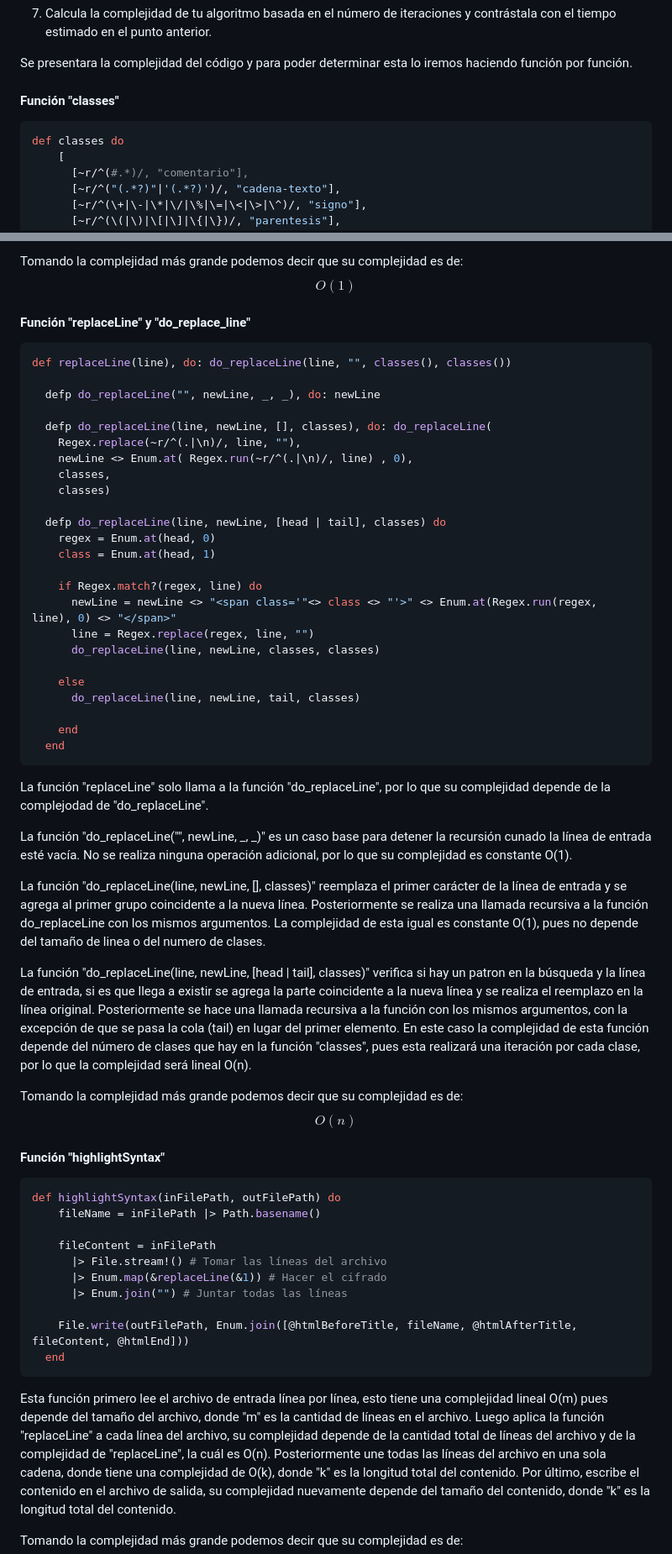
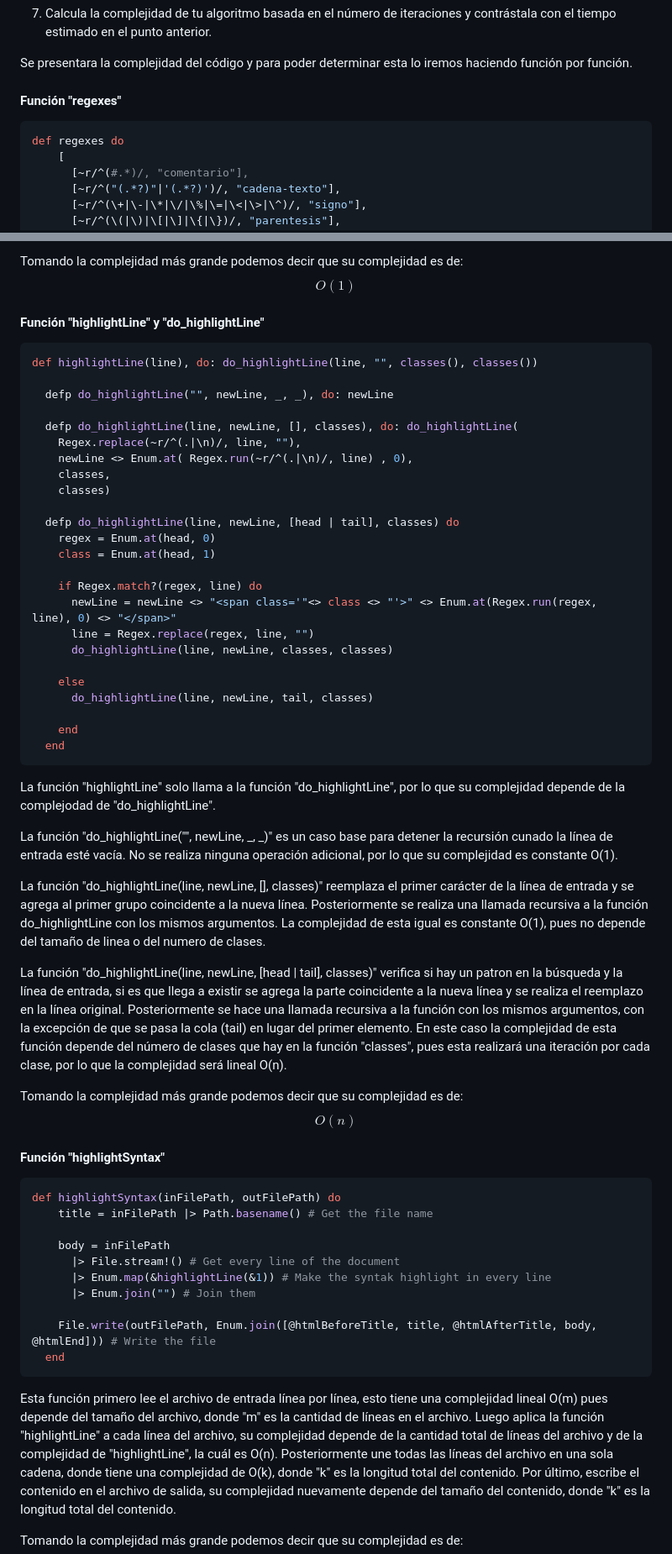
Before and after one commit to sebas21mg/TC2037-Metodos_computacionales, a Markdown page: Proyecto/README.md, 2 parts joined by grey strips. Shown: that part at 84% size. GitHub-like rendering.

Commit message:
Updating

````diff
--- a/Proyecto/README.md
+++ b/Proyecto/README.md
@@ -27,9 +29,9 @@ Tratamos de que el tiempo de ejecución fuese lo más rápido posible, y sobre t
 
 Se presentara la complejidad del código y para poder determinar esta lo iremos haciendo función por función.
 
-#### Función "classes"
+#### Función "regexes"
 ```elixir
-def classes do
+def regexes do
     [
       [~r/^(#.*)/, "comentario"],
       [~r/^("(.*?)"|'(.*?)')/, "cadena-texto"],
@@ -46,40 +48,40 @@ La complejidad de esta función es O(1), pues no hay bucles ni operaciones que d
 Tomando la complejidad más grande podemos decir que su complejidad es de:
 $$O(1)$$
 
-#### Función "replaceLine" y "do_replace_line"
+#### Función "highlightLine" y "do_highlightLine"
 ```elixir
-def replaceLine(line), do: do_replaceLine(line, "", classes(), classes())
+def highlightLine(line), do: do_highlightLine(line, "", classes(), classes())
 
-  defp do_replaceLine("", newLine, _, _), do: newLine
+  defp do_highlightLine("", newLine, _, _), do: newLine
 
-  defp do_replaceLine(line, newLine, [], classes), do: do_replaceLine(
+  defp do_highlightLine(line, newLine, [], classes), do: do_highlightLine(
     Regex.replace(~r/^(.|\n)/, line, ""),
     newLine <> Enum.at( Regex.run(~r/^(.|\n)/, line) , 0),
     classes,
     classes)
 
-  defp do_replaceLine(line, newLine, [head | tail], classes) do
+  defp do_highlightLine(line, newLine, [head | tail], classes) do
     regex = Enum.at(head, 0)
     class = Enum.at(head, 1)
 
     if Regex.match?(regex, line) do
       newLine = newLine <> "<span class='"<> class <> "'>" <> Enum.at(Regex.run(regex, line), 0) <> "</span>"
       line = Regex.replace(regex, line, "")
-      do_replaceLine(line, newLine, classes, classes)
+      do_highlightLine(line, newLine, classes, classes)
 
     else
-      do_replaceLine(line, newLine, tail, classes)
+      do_highlightLine(line, newLine, tail, classes)
 
     end
   end
 ```
-La función "replaceLine" solo llama a la función "do_replaceLine", por lo que su complejidad depende de la complejodad de "do_replaceLine".
+La función "highlightLine" solo llama a la función "do_highlightLine", por lo que su complejidad depende de la complejodad de "do_highlightLine".
 
-La función "do_replaceLine("", newLine, _, _)" es un caso base para detener la recursión cunado la línea de entrada esté vacía. No se realiza ninguna operación adicional, por lo que su complejidad es constante O(1).
+La función "do_highlightLine("", newLine, _, _)" es un caso base para detener la recursión cunado la línea de entrada esté vacía. No se realiza ninguna operación adicional, por lo que su complejidad es constante O(1).
 
-La función "do_replaceLine(line, newLine, [], classes)" reemplaza el primer carácter de la línea de entrada y se agrega al primer grupo coincidente a la nueva línea. Posteriormente se realiza una llamada recursiva a la función do_replaceLine con los mismos argumentos. La complejidad de esta igual es constante O(1), pues no depende del tamaño de linea o del numero de clases.
+La función "do_highlightLine(line, newLine, [], classes)" reemplaza el primer carácter de la línea de entrada y se agrega al primer grupo coincidente a la nueva línea. Posteriormente se realiza una llamada recursiva a la función do_highlightLine con los mismos argumentos. La complejidad de esta igual es constante O(1), pues no depende del tamaño de linea o del numero de clases.
 
-La función "do_replaceLine(line, newLine, [head | tail], classes)" verifica si hay un patron en la búsqueda y la línea de entrada, si es que llega a existir se agrega la parte coincidente a la nueva línea y se realiza el reemplazo en la línea original. Posteriormente se hace una llamada recursiva a la función con los mismos argumentos, con la excepción de que se pasa la cola (tail) en lugar del primer elemento. En este caso la complejidad de esta función depende del número de clases que hay en la función "classes", pues esta realizará una iteración por cada clase, por lo que la complejidad será lineal O(n).
+La función "do_highlightLine(line, newLine, [head | tail], classes)" verifica si hay un patron en la búsqueda y la línea de entrada, si es que llega a existir se agrega la parte coincidente a la nueva línea y se realiza el reemplazo en la línea original. Posteriormente se hace una llamada recursiva a la función con los mismos argumentos, con la excepción de que se pasa la cola (tail) en lugar del primer elemento. En este caso la complejidad de esta función depende del número de clases que hay en la función "classes", pues esta realizará una iteración por cada clase, por lo que la complejidad será lineal O(n).
 
 Tomando la complejidad más grande podemos decir que su complejidad es de:
 $$O(n)$$
@@ -88,18 +90,18 @@ $$O(n)$$
 
 ```elixir
 def highlightSyntax(inFilePath, outFilePath) do
-    fileName = inFilePath |> Path.basename()
+    title = inFilePath |> Path.basename() # Get the file name
 
-    fileContent = inFilePath
-      |> File.stream!() # Tomar las líneas del archivo
-      |> Enum.map(&replaceLine(&1)) # Hacer el cifrado
-      |> Enum.join("") # Juntar todas las líneas
+    body = inFilePath
+      |> File.stream!() # Get every line of the document
+      |> Enum.map(&highlightLine(&1)) # Make the syntak highlight in every line
+      |> Enum.join("") # Join them
 
-    File.write(outFilePath, Enum.join([@htmlBeforeTitle, fileName, @htmlAfterTitle, fileContent, @htmlEnd]))
+    File.write(outFilePath, Enum.join([@htmlBeforeTitle, title, @htmlAfterTitle, body, @htmlEnd])) # Write the file
   end
 ```
 Esta función primero lee el archivo de entrada línea por línea, esto tiene una complejidad lineal O(m) pues depende del tamaño del archivo, donde "m" es la cantidad de líneas en el archivo.
-Luego aplica la función "replaceLine" a cada línea del archivo, su complejidad depende de la cantidad total de líneas del archivo y de la complejidad de "replaceLine", la cuál es O(n).
+Luego aplica la función "highlightLine" a cada línea del archivo, su complejidad depende de la cantidad total de líneas del archivo y de la complejidad de "highlightLine", la cuál es O(n).
 Posteriormente une todas las líneas del archivo en una sola cadena, donde tiene una complejidad de O(k), donde "k" es la longitud total del contenido.
 Por último, escribe el contenido en el archivo de salida, su complejidad nuevamente depende del tamaño del contenido, donde "k" es la longitud total del contenido.
 
````
Also changed, not shown: other parts of Proyecto/README.md (+3 -1 lines), Proyecto/captura1.png (added), Proyecto/captura2.png (added), Proyecto/captura3.png (added).
